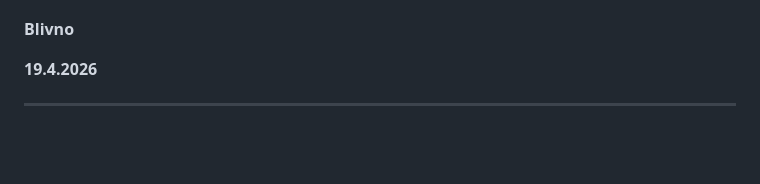
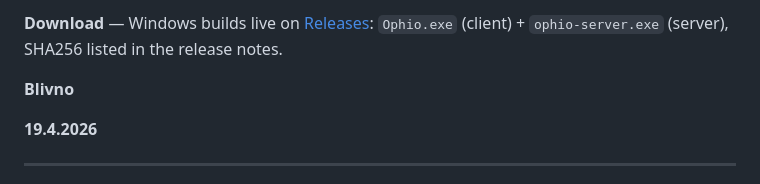
Before and after one commit to Offblink/Ophio, a Markdown page: README.md, the part around one of its changes. Drawn GitHub-style; blank space fills up the shorter version.

Commit message:
README: add download entry pointing at Releases

```diff
--- a/README.md
+++ b/README.md
@@ -4,4 +4,5 @@
 
+**Download** — Windows builds live on [Releases](https://github.com/Offblink/Ophio/releases): `Ophio.exe` (client) + `ophio-server.exe` (server), SHA256 listed in the release notes.
 
 **Blivno**
 
```
Also changed, not shown: other parts of README.md (+1 -1 lines).
